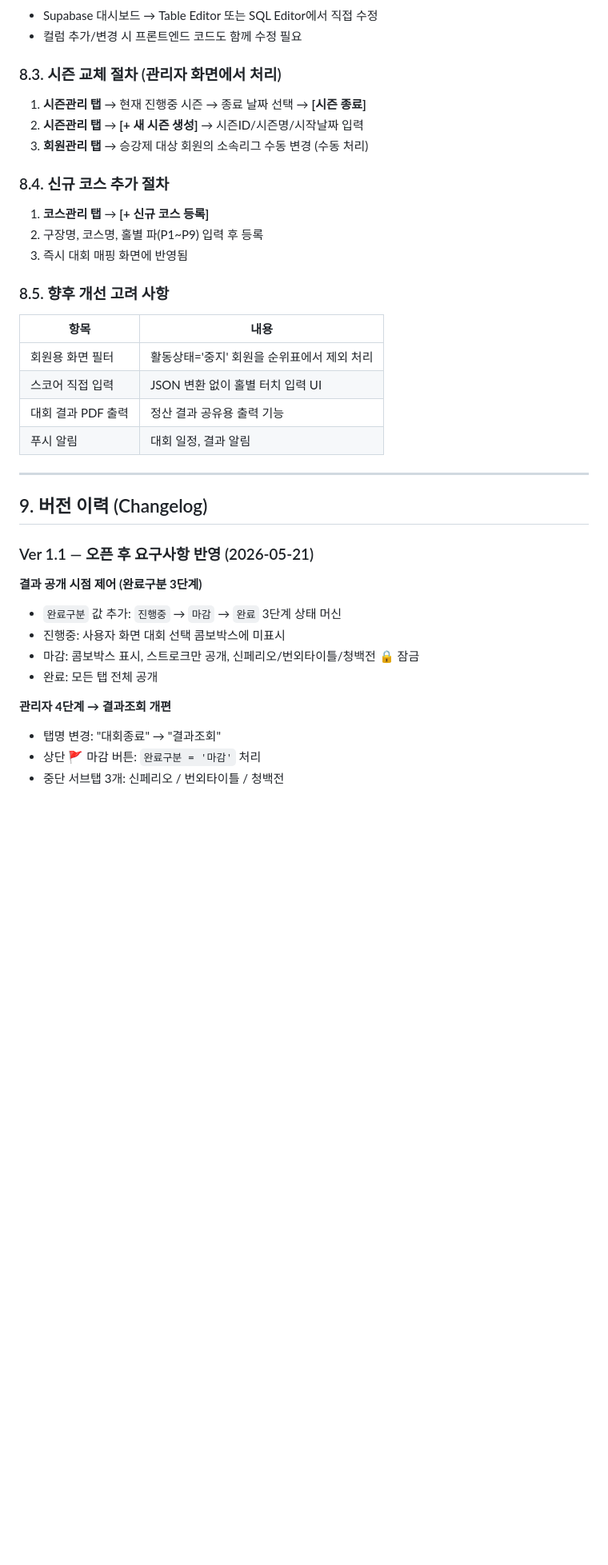
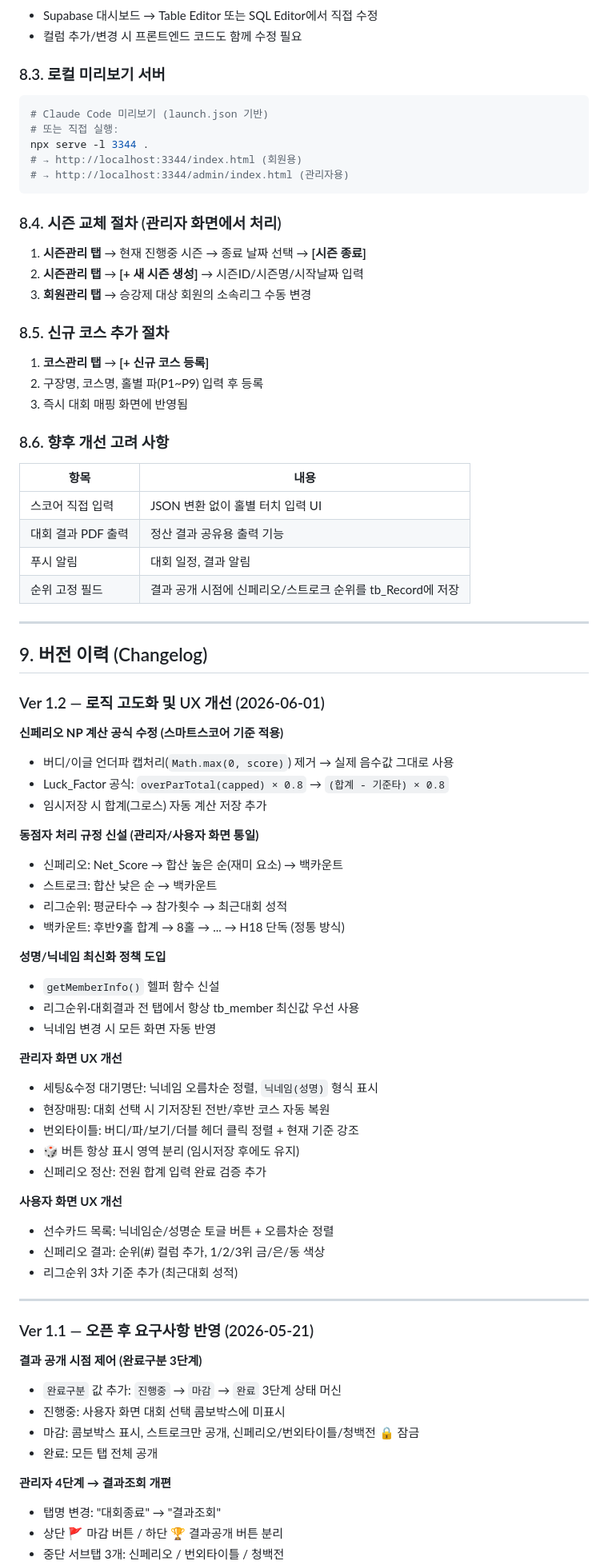
Before and after one commit to jjwook5/goka-league, a Markdown page: GokaLeague_System_Specification.md, the part around one of its changes. Shown at 80% size. Rendered like a GitHub page; blank space fills up the shorter version.

````diff
--- a/GokaLeague_System_Specification.md
+++ b/GokaLeague_System_Specification.md
@@ -455,30 +526,72 @@ git push origin main
 - Supabase 대시보드 → Table Editor 또는 SQL Editor에서 직접 수정
 - 컬럼 추가/변경 시 프론트엔드 코드도 함께 수정 필요
 
-### 8.3. 시즌 교체 절차 (관리자 화면에서 처리)
+### 8.3. 로컬 미리보기 서버
+
+```bash
+# Claude Code 미리보기 (launch.json 기반)
+# 또는 직접 실행:
+npx serve -l 3344 .
+# → http://localhost:3344/index.html (회원용)
+# → http://localhost:3344/admin/index.html (관리자용)
+```
+
+### 8.4. 시즌 교체 절차 (관리자 화면에서 처리)
 
 1. **시즌관리 탭** → 현재 진행중 시즌 → 종료 날짜 선택 → **[시즌 종료]**
 2. **시즌관리 탭** → **[+ 새 시즌 생성]** → 시즌ID/시즌명/시작날짜 입력
-3. **회원관리 탭** → 승강제 대상 회원의 소속리그 수동 변경 (수동 처리)
+3. **회원관리 탭** → 승강제 대상 회원의 소속리그 수동 변경
 
-### 8.4. 신규 코스 추가 절차
+### 8.5. 신규 코스 추가 절차
 
 1. **코스관리 탭** → **[+ 신규 코스 등록]**
 2. 구장명, 코스명, 홀별 파(P1~P9) 입력 후 등록
 3. 즉시 대회 매핑 화면에 반영됨
 
-### 8.5. 향후 개선 고려 사항
+### 8.6. 향후 개선 고려 사항
 
 | 항목 | 내용 |
 |------|------|
-| 회원용 화면 필터 | 활동상태='중지' 회원을 순위표에서 제외 처리 |
 | 스코어 직접 입력 | JSON 변환 없이 홀별 터치 입력 UI |
 | 대회 결과 PDF 출력 | 정산 결과 공유용 출력 기능 |
 | 푸시 알림 | 대회 일정, 결과 알림 |
+| 순위 고정 필드 | 결과 공개 시점에 신페리오/스트로크 순위를 tb_Record에 저장 |
 
 ---
 
 ## 9. 버전 이력 (Changelog)
+
+### Ver 1.2 — 로직 고도화 및 UX 개선 (2026-06-01)
+
+**신페리오 NP 계산 공식 수정 (스마트스코어 기준 적용)**
+- 버디/이글 언더파 캡처리(`Math.max(0, score)`) 제거 → 실제 음수값 그대로 사용
+- Luck_Factor 공식: `overParTotal(capped) × 0.8` → `(합계 - 기준타) × 0.8`
+- 임시저장 시 합계(그로스) 자동 계산 저장 추가
+
+**동점자 처리 규정 신설 (관리자/사용자 화면 통일)**
+- 신페리오: Net_Score → 합산 높은 순(재미 요소) → 백카운트
+- 스트로크: 합산 낮은 순 → 백카운트
+- 리그순위: 평균타수 → 참가횟수 → 최근대회 성적
+- 백카운트: 후반9홀 합계 → 8홀 → ... → H18 단독 (정통 방식)
+
+**성명/닉네임 최신화 정책 도입**
+- `getMemberInfo()` 헬퍼 함수 신설
+- 리그순위·대회결과 전 탭에서 항상 tb_member 최신값 우선 사용
+- 닉네임 변경 시 모든 화면 자동 반영
+
+**관리자 화면 UX 개선**
+- 세팅&수정 대기명단: 닉네임 오름차순 정렬, `닉네임(성명)` 형식 표시
+- 현장매핑: 대회 선택 시 기저장된 전반/후반 코스 자동 복원
+- 번외타이틀: 버디/파/보기/더블 헤더 클릭 정렬 + 현재 기준 강조
+- 🎲 버튼 항상 표시 영역 분리 (임시저장 후에도 유지)
+- 신페리오 정산: 전원 합계 입력 완료 검증 추가
+
+**사용자 화면 UX 개선**
+- 선수카드 목록: 닉네임순/성명순 토글 버튼 + 오름차순 정렬
+- 신페리오 결과: 순위(#) 컬럼 추가, 1/2/3위 금/은/동 색상
+- 리그순위 3차 기준 추가 (최근대회 성적)
+
+---
 
 ### Ver 1.1 — 오픈 후 요구사항 반영 (2026-05-21)
 
@@ -490,5 +603,5 @@ git push origin main
 
 **관리자 4단계 → 결과조회 개편**
 - 탭명 변경: "대회종료" → "결과조회"
-- 상단 🚩 마감 버튼: `완료구분 = '마감'` 처리
+- 상단 🚩 마감 버튼 / 하단 🏆 결과공개 버튼 분리
 - 중단 서브탭 3개: 신페리오 / 번외타이틀 / 청백전
````
Also changed, not shown: other parts of GokaLeague_System_Specification.md (+138 -73 lines).
